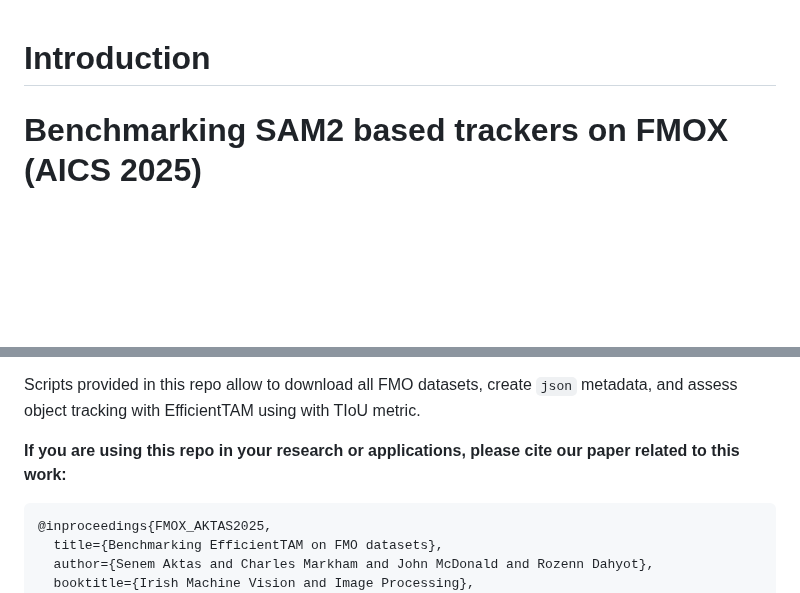
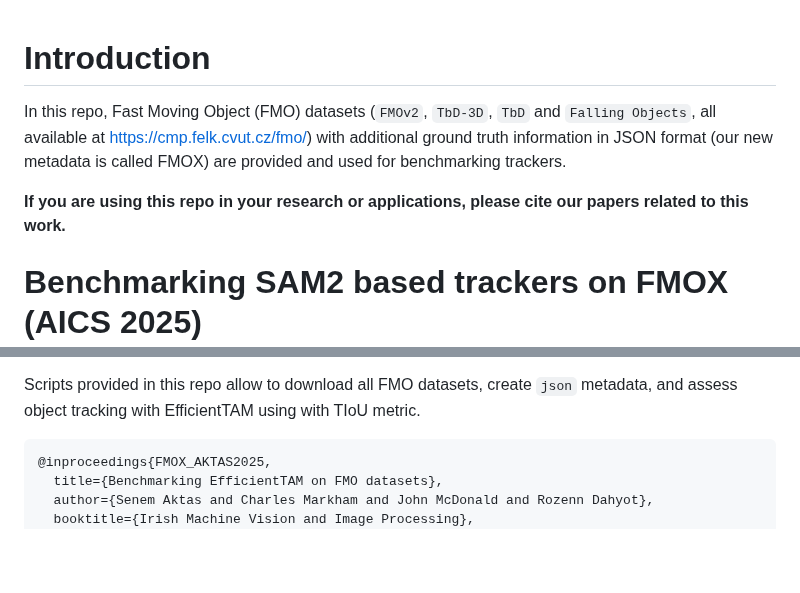
Before and after one commit to CVMLmu/FMOX, a Markdown page: README.md, 2 parts joined by grey strips. GitHub-like rendering; blank space fills up the shorter version.

Commit message:
Update README with FMO datasets and citation info
Added information about FMO datasets and citation requirements.

````diff
--- a/README.md
+++ b/README.md
@@ -1,4 +1,10 @@
 # Introduction
+
+In this repo, Fast Moving Object (FMO) datasets (`FMOv2`, `TbD-3D`, `TbD` and `Falling Objects`, all available at [https://cmp.felk.cvut.cz/fmo/](https://cmp.felk.cvut.cz/fmo/)) with additional ground truth information
+in JSON format (our new metadata is called FMOX) are provided and used for benchmarking trackers.
+
+**If you are using this repo in your research or applications, please cite our papers related to this work.**
+
 
 # Benchmarking SAM2 based trackers on FMOX (AICS 2025)
 
@@ -33,7 +39,7 @@ With FMOX, we test a recently proposed foundational model for tracking ([Efficie
 
 Scripts provided in this repo allow to download all FMO datasets,  create `json` metadata, and assess object tracking with EfficientTAM  using with TIoU metric.
 
-**If you are using this repo in your research or applications, please cite our paper related to this work:**
+
 
 ```bibtex
 @inproceedings{FMOX_AKTAS2025,
````
